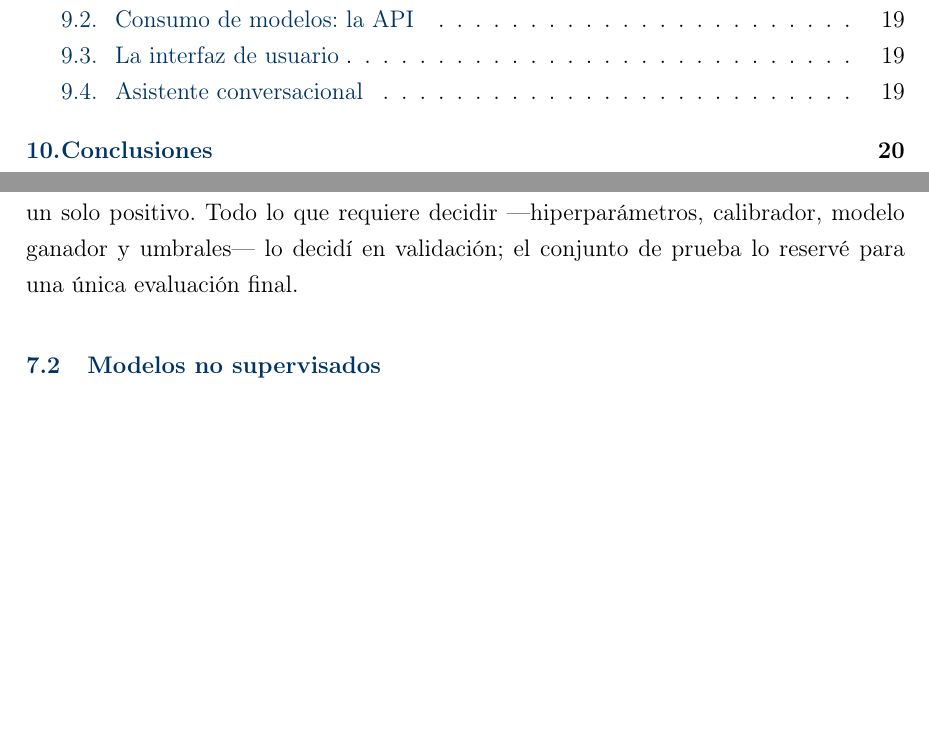
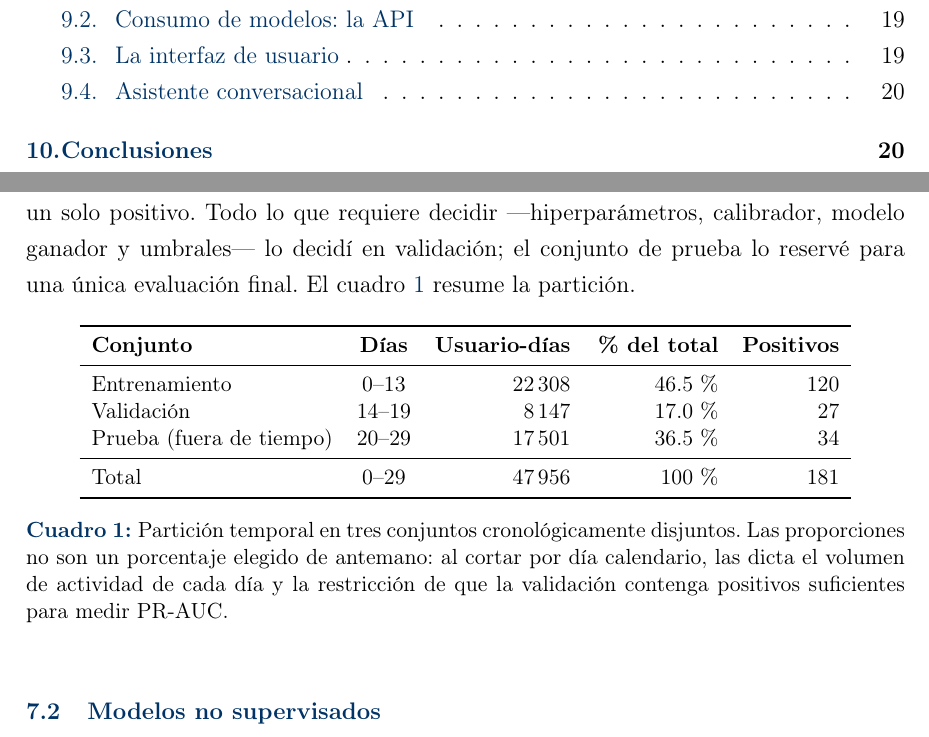
Before and after one commit to AAO-dev/nexus-sentinel, a LaTeX document (docs/entregables/documento_final.tex): two parts of pages 3 and 14 of 26, joined at a grey line, cut so that both start at the same text, the shorter picture padded with empty space. Compiled offline with pdfLaTeX.

Commit message:
Agrega el cuadro de la particion temporal en el documento final

```diff
--- a/docs/entregables/documento_final.tex
+++ b/docs/entregables/documento_final.tex
@@ -491,7 +491,28 @@ con 120 positivos), validación (días 14--19, con 27 positivos) y prueba fuera
 con 34 positivos). El corte de validación no fue arbitrario: lo elegí con los datos, tras verificar
 que un corte en el día 16 dejaría la validación sin un solo positivo. Todo lo que requiere decidir
 ---hiperparámetros, calibrador, modelo ganador y umbrales--- lo decidí en validación; el conjunto de
-prueba lo reservé para una única evaluación final.
+prueba lo reservé para una única evaluación final. El cuadro \ref{tab:conjuntos} resume la partición.
+
+\begin{table}[!htb]
+\centering
+\small
+\setlength{\tabcolsep}{6pt}
+\begin{tabular}{lcrrr}
+\toprule
+\textbf{Conjunto} & \textbf{Días} & \textbf{Usuario-días} & \textbf{\% del total} & \textbf{Positivos} \\
+\midrule
+Entrenamiento & 0--13 & 22\,308 & 46.5\,\% & 120 \\
+Validación & 14--19 & 8\,147 & 17.0\,\% & 27 \\
+Prueba (fuera de tiempo) & 20--29 & 17\,501 & 36.5\,\% & 34 \\
+\midrule
+Total & 0--29 & 47\,956 & 100\,\% & 181 \\
+\bottomrule
+\end{tabular}
+\caption{Partición temporal en tres conjuntos cronológicamente disjuntos. Las proporciones no son
+un porcentaje elegido de antemano: al cortar por día calendario, las dicta el volumen de actividad
+de cada día y la restricción de que la validación contenga positivos suficientes para medir PR-AUC.}
+\label{tab:conjuntos}
+\end{table}
 
 \subsection{Modelos no supervisados}
 
```
